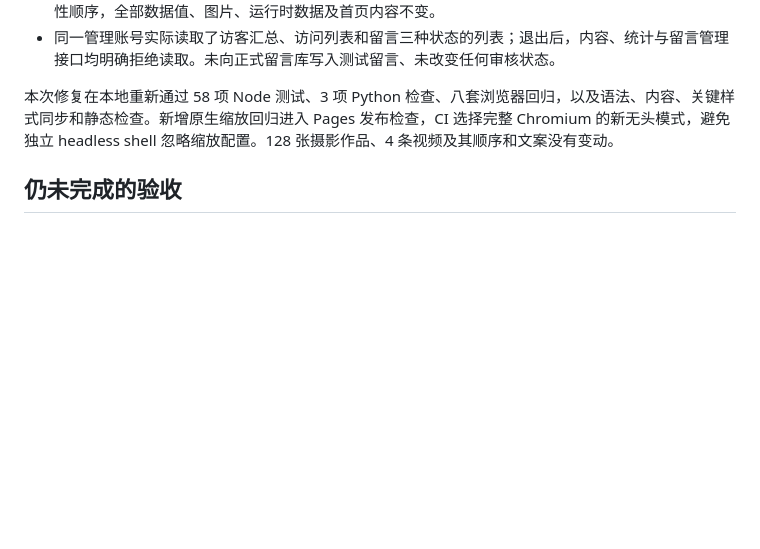
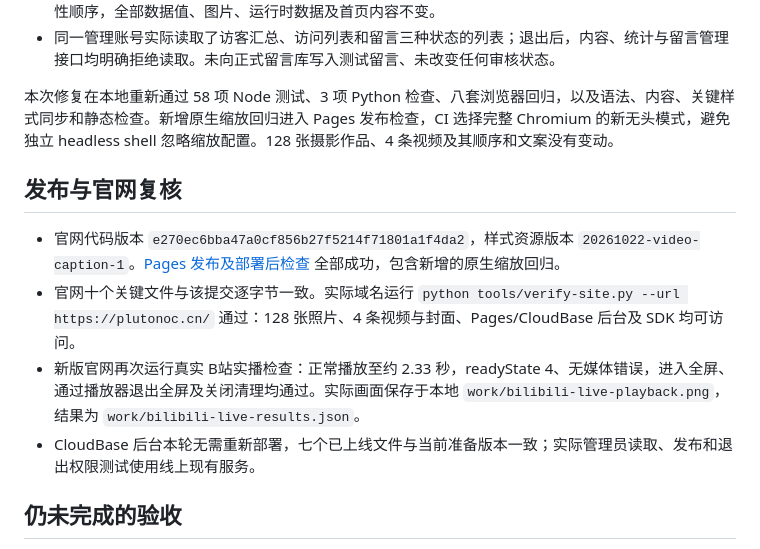
Before and after one commit to plutonoc633-lgtm/plutonoc-astronomy, a Markdown page: docs/outstanding-verification-2026-10-22.md, the part around the change. Drawn GitHub-style; blank space fills up the shorter version.

Commit message:
Record successful deployment and live playback verification [skip ci]

```diff
--- a/docs/outstanding-verification-2026-10-22.md
+++ b/docs/outstanding-verification-2026-10-22.md
@@ -24,6 +24,13 @@
 
 本次修复在本地重新通过 58 项 Node 测试、3 项 Python 检查、八套浏览器回归，以及语法、内容、关键样式同步和静态检查。新增原生缩放回归进入 Pages 发布检查，CI 选择完整 Chromium 的新无头模式，避免独立 headless shell 忽略缩放配置。128 张摄影作品、4 条视频及其顺序和文案没有变动。
 
+## 发布与官网复核
+
+- 官网代码版本 `e270ec6bba47a0cf856b27f5214f71801a1f4da2`，样式资源版本 `20261022-video-caption-1`。[Pages 发布及部署后检查](https://github.com/plutonoc633-lgtm/plutonoc-astronomy/actions/runs/39783176757) 全部成功，包含新增的原生缩放回归。
+- 官网十个关键文件与该提交逐字节一致。实际域名运行 `python tools/verify-site.py --url https://plutonoc.cn/` 通过：128 张照片、4 条视频与封面、Pages/CloudBase 后台及 SDK 均可访问。
+- 新版官网再次运行真实 B站实播检查：正常播放至约 2.33 秒，readyState 4、无媒体错误，进入全屏、通过播放器退出全屏及关闭清理均通过。实际画面保存于本地 `work/bilibili-live-playback.png`，结果为 `work/bilibili-live-results.json`。
+- CloudBase 后台本轮无需重新部署，七个已上线文件与当前准备版本一致；实际管理员读取、发布和退出权限测试使用线上现有服务。
+
 ## 仍未完成的验收
 
 - 必应实际搜索结果采用新的摘要，以及站长平台中的最后抓取状态。已核验线上所有权文件并提交一次首页 IndexNow 通知，返回 202（已接收，验证待处理），不等于摘要更新成功。
```
